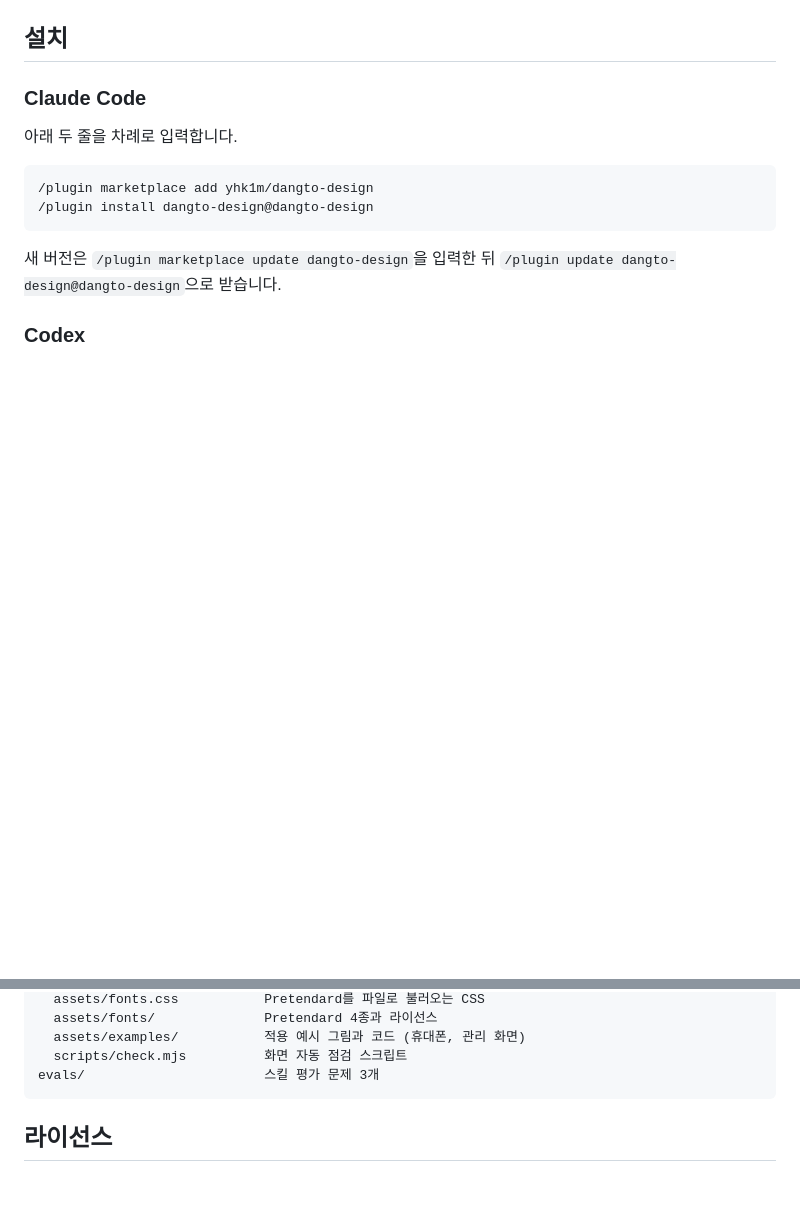
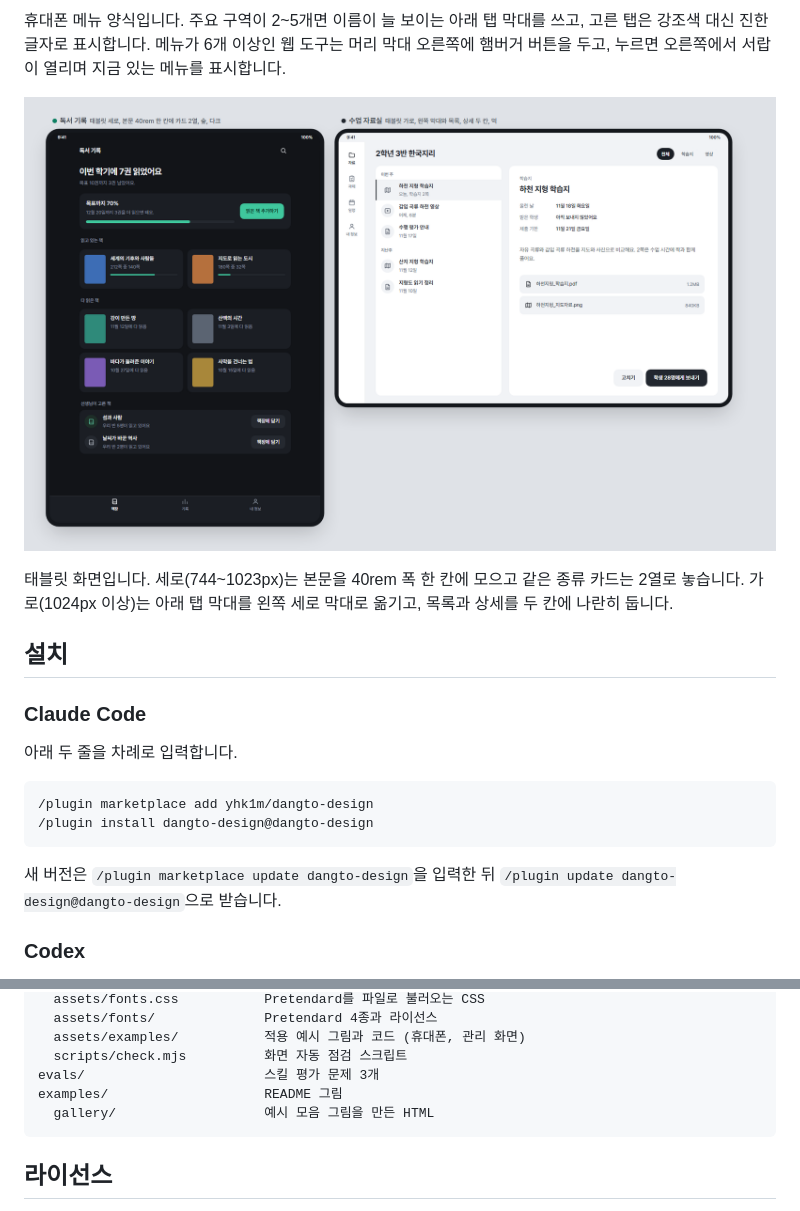
Before and after one commit to yhk1m/dangto-design, a Markdown page: README.md, 2 parts joined by grey strips. Drawn GitHub-style; pictures changed too: examples/tablets.png (added); blank space fills up the shorter version.

````diff
--- a/README.md
+++ b/README.md
@@ -37,3 +52,8 @@ Claude Code나 Codex가 앱 화면이나 웹 도구를 만들 때 당근과 토
+휴대폰 메뉴 양식입니다. 주요 구역이 2~5개면 이름이 늘 보이는 아래 탭 막대를 쓰고, 고른 탭은 강조색 대신 진한 글자로 표시합니다. 메뉴가 6개 이상인 웹 도구는 머리 막대 오른쪽에 햄버거 버튼을 두고, 누르면 오른쪽에서 서랍이 열리며 지금 있는 메뉴를 표시합니다.
+
+![독서 기록 태블릿 세로(숲, 다크)와 수업 자료실 태블릿 가로(먹)](examples/tablets.png)
+
+태블릿 화면입니다. 세로(744~1023px)는 본문을 40rem 폭 한 칸에 모으고 같은 종류 카드는 2열로 놓습니다. 가로(1024px 이상)는 아래 탭 막대를 왼쪽 세로 막대로 옮기고, 목록과 상세를 두 칸에 나란히 둡니다.
 
 ## 설치
 
@@ -158,6 +178,8 @@ skills/dangto-design/
   assets/examples/           적용 예시 그림과 코드 (휴대폰, 관리 화면)
   scripts/check.mjs          화면 자동 점검 스크립트
 evals/                       스킬 평가 문제 3개
+examples/                    README 그림
+  gallery/                   예시 모음 그림을 만든 HTML
 ```
 
 ## 라이선스
````
Also changed, not shown: other parts of README.md (+15 -0 lines), examples/menus.png (added), examples/phones.png (added), examples/presets.png (added), 5 other files.
